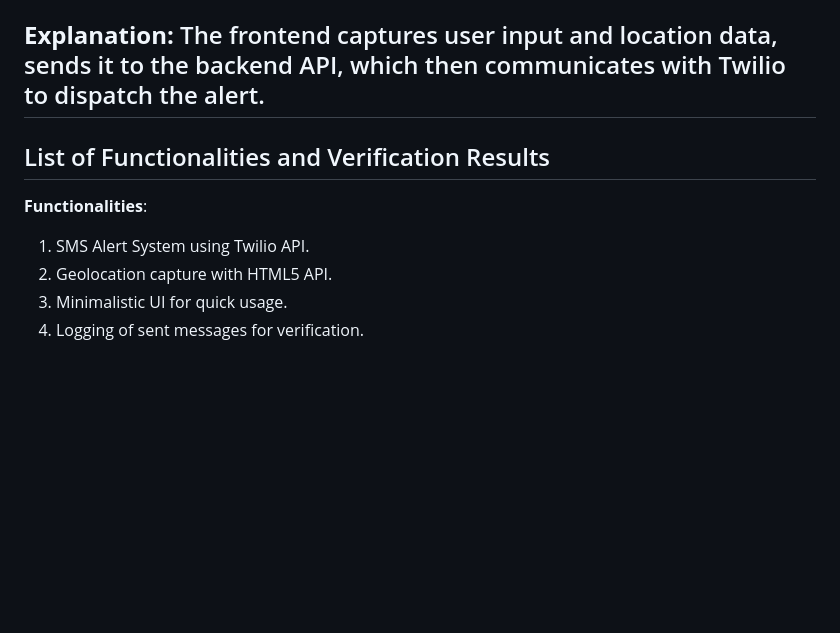
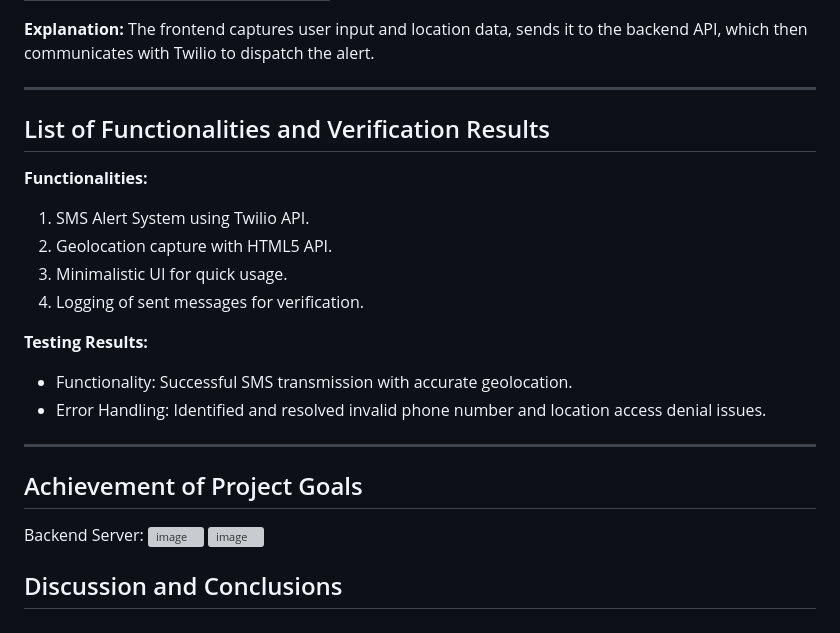
Before and after one commit to Chazdj0510/Project2, a Markdown page: README.md, the part around the change. GitHub-like rendering; blank space fills up the shorter version; grey boxes are pictures that could not be loaded.

```diff
--- a/README.md
+++ b/README.md
@@ -78,11 +78,25 @@ The project leverages the following tools and libraries:
 
 **Explanation:**
 The frontend captures user input and location data, sends it to the backend API, which then communicates with Twilio to dispatch the alert.
+
 ---
 
 ## List of Functionalities and Verification Results
-**Functionalities**:
+**Functionalities:**
 1. SMS Alert System using Twilio API.
 2. Geolocation capture with HTML5 API.
 3. Minimalistic UI for quick usage.
 4. Logging of sent messages for verification.
+
+**Testing Results:**
+- Functionality: Successful SMS transmission with accurate geolocation.
+- Error Handling: Identified and resolved invalid phone number and location access denial issues.
+
+---
+
+## Achievement of Project Goals
+Backend Server:
+![image](https://github.com/user-attachments/assets/bf5c748e-4ceb-4565-8cac-21a263d880ce)
+![image](https://github.com/user-attachments/assets/023d6f3e-5f40-4cd6-a534-a953f70b3e5e)
+
+## Discussion and Conclusions
```
